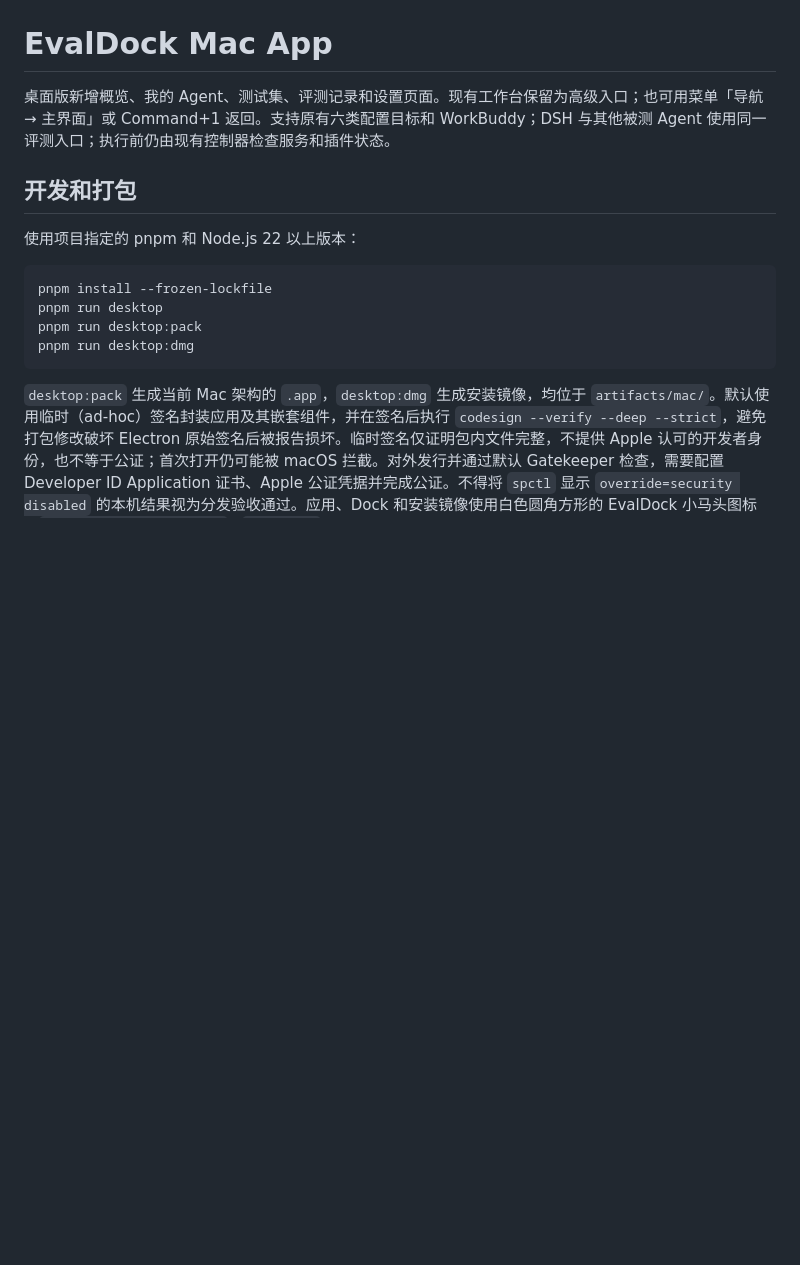
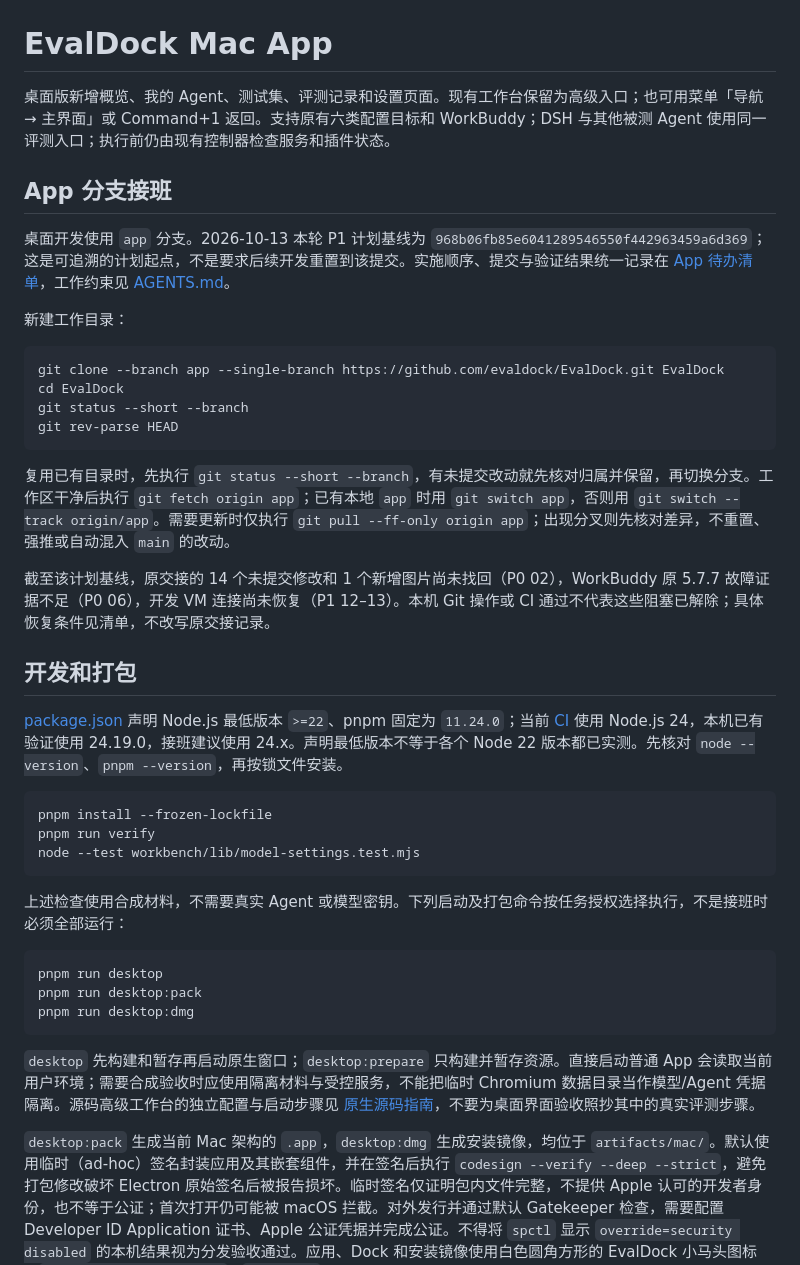
Before and after one commit to evaldock/EvalDock, a Markdown page: docs/MAC_APP.md, the part around the change. Rendered like a GitHub page; blank space fills up the shorter version.

Commit message:
docs(app): add branch handoff and verified toolchain guidance

````diff
--- a/docs/MAC_APP.md
+++ b/docs/MAC_APP.md
@@ -2,16 +2,42 @@
 
 桌面版新增概览、我的 Agent、测试集、评测记录和设置页面。现有工作台保留为高级入口；也可用菜单「导航 → 主界面」或 Command+1 返回。支持原有六类配置目标和 WorkBuddy；DSH 与其他被测 Agent 使用同一评测入口；执行前仍由现有控制器检查服务和插件状态。
 
+## App 分支接班
+
+桌面开发使用 `app` 分支。2026-10-13 本轮 P1 计划基线为 `968b06fb85e6041289546550f442963459a6d369`；这是可追溯的计划起点，不是要求后续开发重置到该提交。实施顺序、提交与验证结果统一记录在 [App 待办清单](APP_TODO_20261013.md)，工作约束见 [AGENTS.md](../AGENTS.md)。
+
+新建工作目录：
+
+```sh
+git clone --branch app --single-branch https://github.com/evaldock/EvalDock.git EvalDock
+cd EvalDock
+git status --short --branch
+git rev-parse HEAD
+```
+
+复用已有目录时，先执行 `git status --short --branch`，有未提交改动就先核对归属并保留，再切换分支。工作区干净后执行 `git fetch origin app`；已有本地 `app` 时用 `git switch app`，否则用 `git switch --track origin/app`。需要更新时仅执行 `git pull --ff-only origin app`；出现分叉则先核对差异，不重置、强推或自动混入 `main` 的改动。
+
+截至该计划基线，原交接的 14 个未提交修改和 1 个新增图片尚未找回（P0 02），WorkBuddy 原 5.7.7 故障证据不足（P0 06），开发 VM 连接尚未恢复（P1 12–13）。本机 Git 操作或 CI 通过不代表这些阻塞已解除；具体恢复条件见清单，不改写原交接记录。
+
 ## 开发和打包
 
-使用项目指定的 pnpm 和 Node.js 22 以上版本：
+[package.json](../package.json) 声明 Node.js 最低版本 `>=22`、pnpm 固定为 `11.24.0`；当前 [CI](../.github/workflows/ci.yml) 使用 Node.js 24，本机已有验证使用 24.19.0，接班建议使用 24.x。声明最低版本不等于各个 Node 22 版本都已实测。先核对 `node --version`、`pnpm --version`，再按锁文件安装。
 
 ```sh
 pnpm install --frozen-lockfile
+pnpm run verify
+node --test workbench/lib/model-settings.test.mjs
+```
+
+上述检查使用合成材料，不需要真实 Agent 或模型密钥。下列启动及打包命令按任务授权选择执行，不是接班时必须全部运行：
+
+```sh
 pnpm run desktop
 pnpm run desktop:pack
 pnpm run desktop:dmg
 ```
+
+`desktop` 先构建和暂存再启动原生窗口；`desktop:prepare` 只构建并暂存资源。直接启动普通 App 会读取当前用户环境；需要合成验收时应使用隔离材料与受控服务，不能把临时 Chromium 数据目录当作模型/Agent 凭据隔离。源码高级工作台的独立配置与启动步骤见 [原生源码指南](NATIVE_SETUP.md)，不要为桌面界面验收照抄其中的真实评测步骤。
 
 `desktop:pack` 生成当前 Mac 架构的 `.app`，`desktop:dmg` 生成安装镜像，均位于 `artifacts/mac/`。默认使用临时（ad-hoc）签名封装应用及其嵌套组件，并在签名后执行 `codesign --verify --deep --strict`，避免打包修改破坏 Electron 原始签名后被报告损坏。临时签名仅证明包内文件完整，不提供 Apple 认可的开发者身份，也不等于公证；首次打开仍可能被 macOS 拦截。对外发行并通过默认 Gatekeeper 检查，需要配置 Developer ID Application 证书、Apple 公证凭据并完成公证。不得将 `spctl` 显示 `override=security disabled` 的本机结果视为分发验收通过。应用、Dock 和安装镜像使用白色圆角方形的 EvalDock 小马头图标（`desktop/assets/icon.png` / `icon.icns`），四周保留透明边距；1024 像素 PNG 与包含各尺寸的 ICNS 使用同一图案。打包检查会核对应用图标文件与声明，防止回退到 Electron 默认图标。
 
````
Also changed, not shown: docs/NATIVE_SETUP.md (+3 -1 lines).
